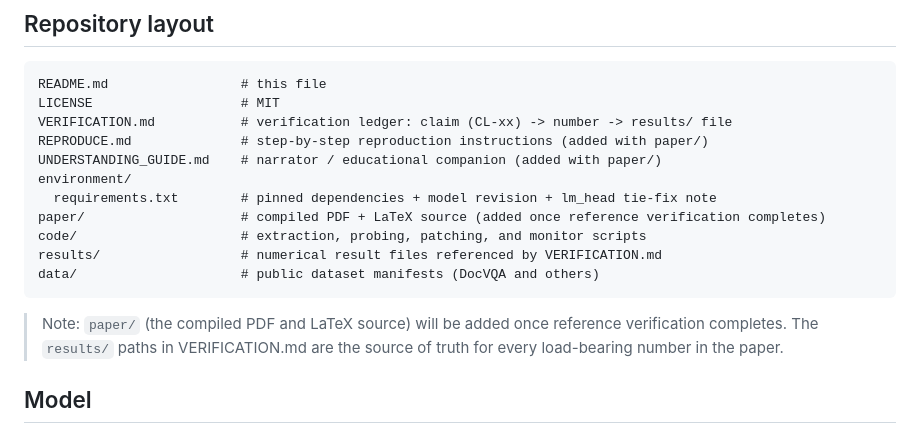
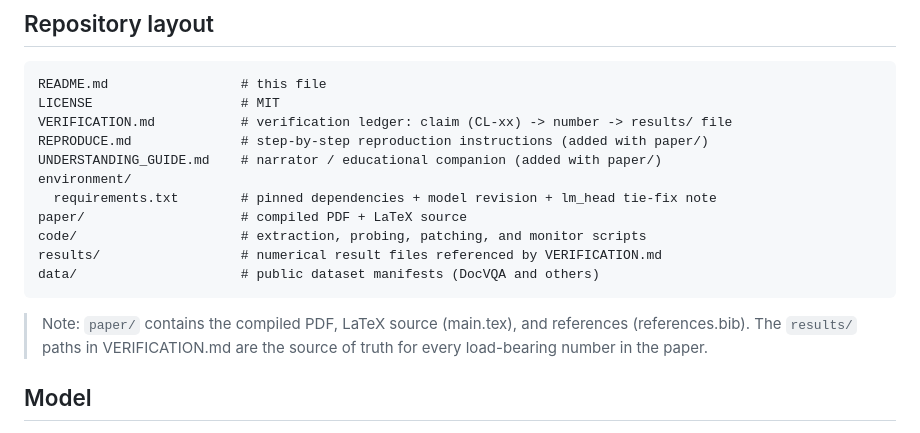
Before and after one commit to shehral/halt-failure-ocr-vlm, a Markdown page: README.md, the part around the change. Drawn GitHub-style.

Commit message:
docs: fix stale README note claiming paper/ not yet added
The paper/ directory (main.tex, main.pdf, references.bib) is already
shipped; remove the leftover 'will be added once reference verification
completes' staging text.

Co-Authored-By: Claude Opus 4.8 (1M context) <noreply@anthropic.com>

````diff
--- a/README.md
+++ b/README.md
@@ -51,14 +51,14 @@ REPRODUCE.md              # step-by-step reproduction instructions (added with p
 UNDERSTANDING_GUIDE.md    # narrator / educational companion (added with paper/)
 environment/
   requirements.txt        # pinned dependencies + model revision + lm_head tie-fix note
-paper/                    # compiled PDF + LaTeX source (added once reference verification completes)
+paper/                    # compiled PDF + LaTeX source
 code/                     # extraction, probing, patching, and monitor scripts
 results/                  # numerical result files referenced by VERIFICATION.md
 data/                     # public dataset manifests (DocVQA and others)
 ```
 
-> Note: `paper/` (the compiled PDF and LaTeX source) will be added once reference
-> verification completes. The `results/` paths in VERIFICATION.md are the source of truth
+> Note: `paper/` contains the compiled PDF, LaTeX source (main.tex), and references (references.bib).
+> The `results/` paths in VERIFICATION.md are the source of truth
 > for every load-bearing number in the paper.
 
 ## Model
````
